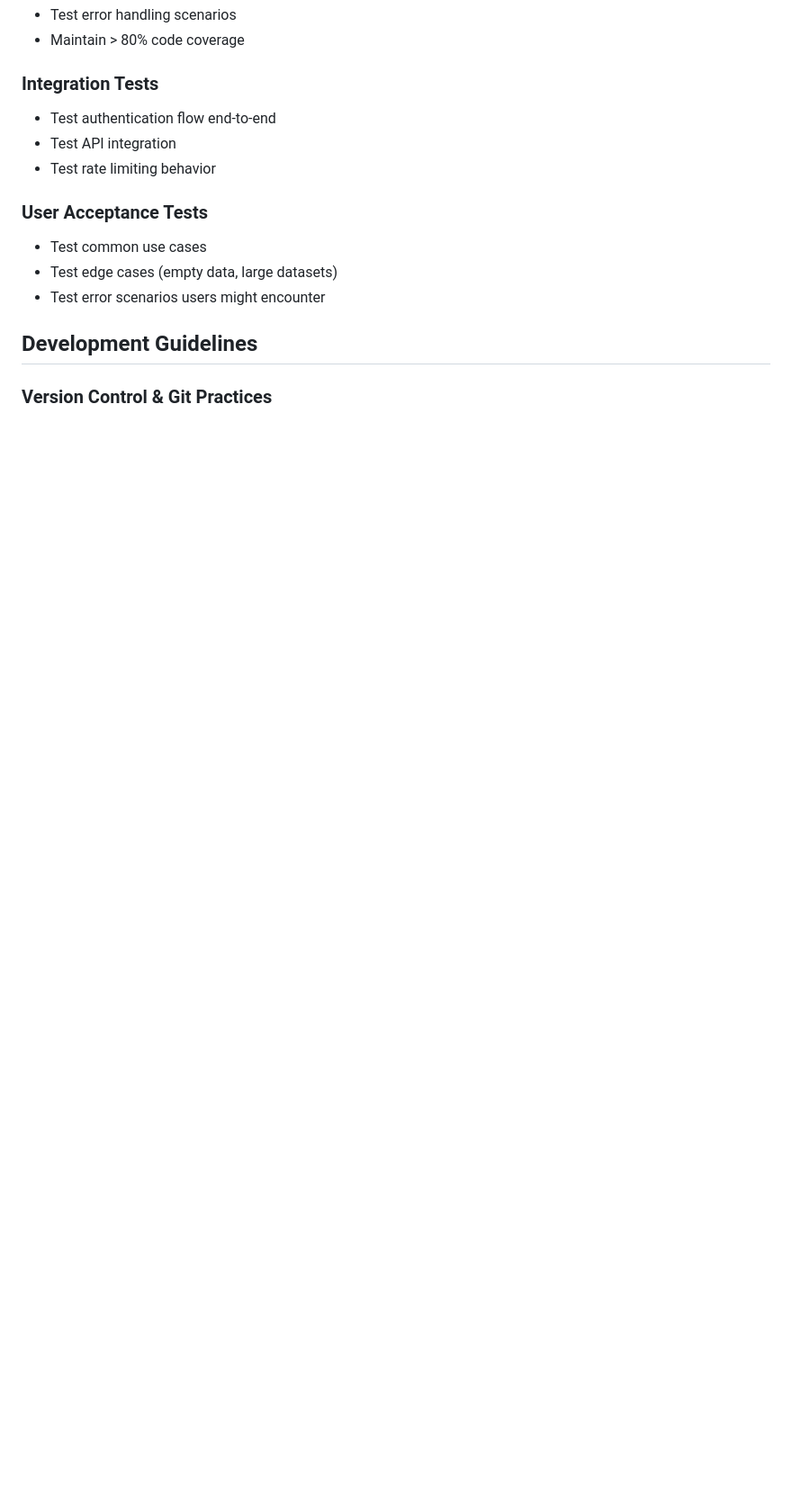
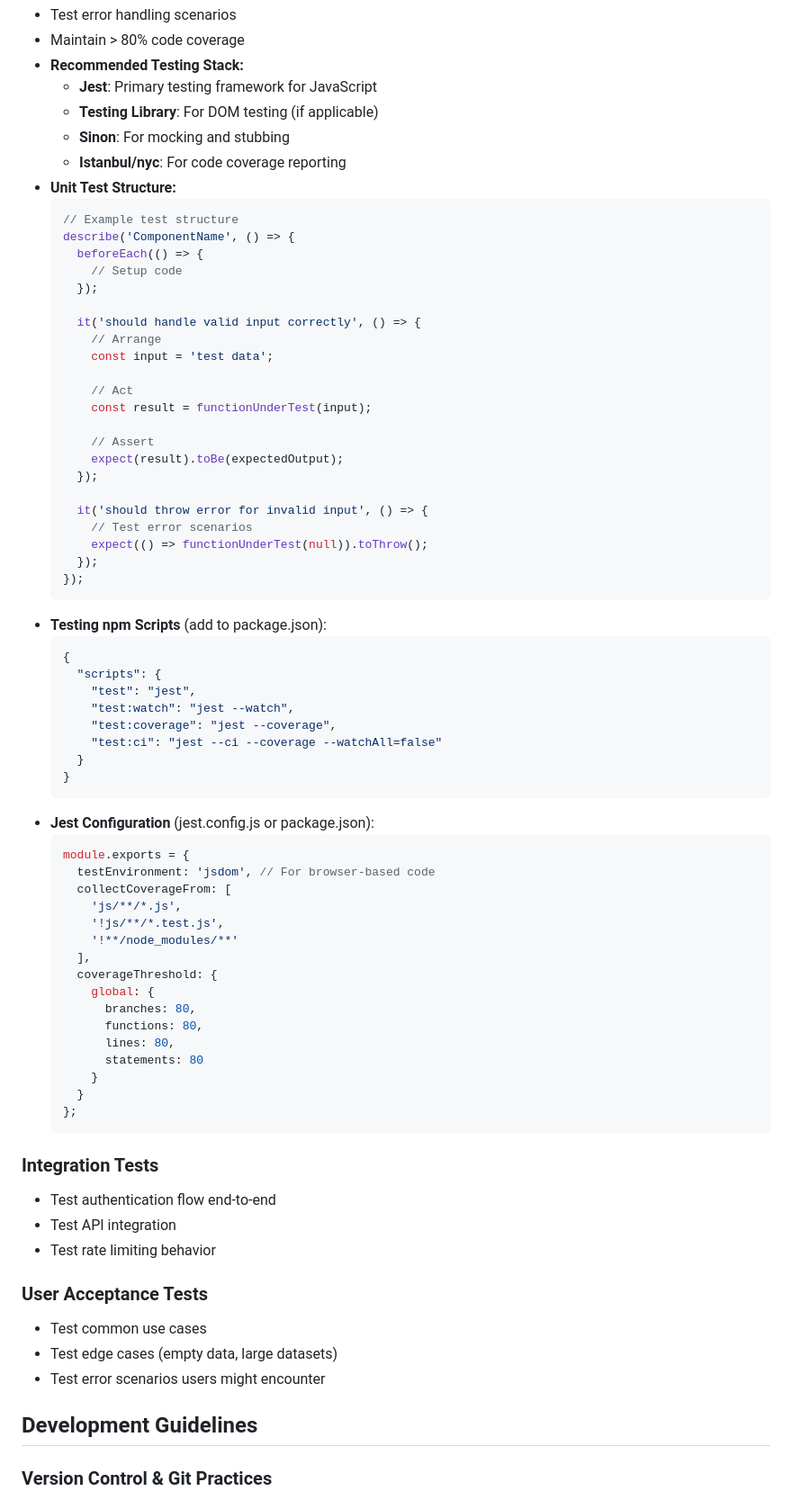
Before and after one commit to JimCollinsDC/gmail-purge, a Markdown page: .github/coding-standards.md, the part around the change printed below. Shown: that part at 90% size. GitHub-like rendering; blank space fills up the shorter version.

````diff
--- a/.github/coding-standards.md
+++ b/.github/coding-standards.md
@@ -102,5 +110,65 @@ This document contains general coding standards and architectural guidelines for
 - Test error handling scenarios
 - Maintain > 80% code coverage
+- **Recommended Testing Stack:**
+  - **Jest**: Primary testing framework for JavaScript
+  - **Testing Library**: For DOM testing (if applicable)
+  - **Sinon**: For mocking and stubbing
+  - **Istanbul/nyc**: For code coverage reporting
+- **Unit Test Structure:**
+  ```javascript
+  // Example test structure
+  describe('ComponentName', () => {
+    beforeEach(() => {
+      // Setup code
+    });
+
+    it('should handle valid input correctly', () => {
+      // Arrange
+      const input = 'test data';
+
+      // Act
+      const result = functionUnderTest(input);
+
+      // Assert
+      expect(result).toBe(expectedOutput);
+    });
+
+    it('should throw error for invalid input', () => {
+      // Test error scenarios
+      expect(() => functionUnderTest(null)).toThrow();
+    });
+  });
+  ```
+- **Testing npm Scripts** (add to package.json):
+  ```json
+  {
+    "scripts": {
+      "test": "jest",
+      "test:watch": "jest --watch",
+      "test:coverage": "jest --coverage",
+      "test:ci": "jest --ci --coverage --watchAll=false"
+    }
+  }
+  ```
+- **Jest Configuration** (jest.config.js or package.json):
+  ```javascript
+  module.exports = {
+    testEnvironment: 'jsdom', // For browser-based code
+    collectCoverageFrom: [
+      'js/**/*.js',
+      '!js/**/*.test.js',
+      '!**/node_modules/**'
+    ],
+    coverageThreshold: {
+      global: {
+        branches: 80,
+        functions: 80,
+        lines: 80,
+        statements: 80
+      }
+    }
+  };
+  ```
 
 ### Integration Tests
 - Test authentication flow end-to-end
````
Also changed, not shown: other parts of .github/coding-standards.md (+88 -1 lines).
